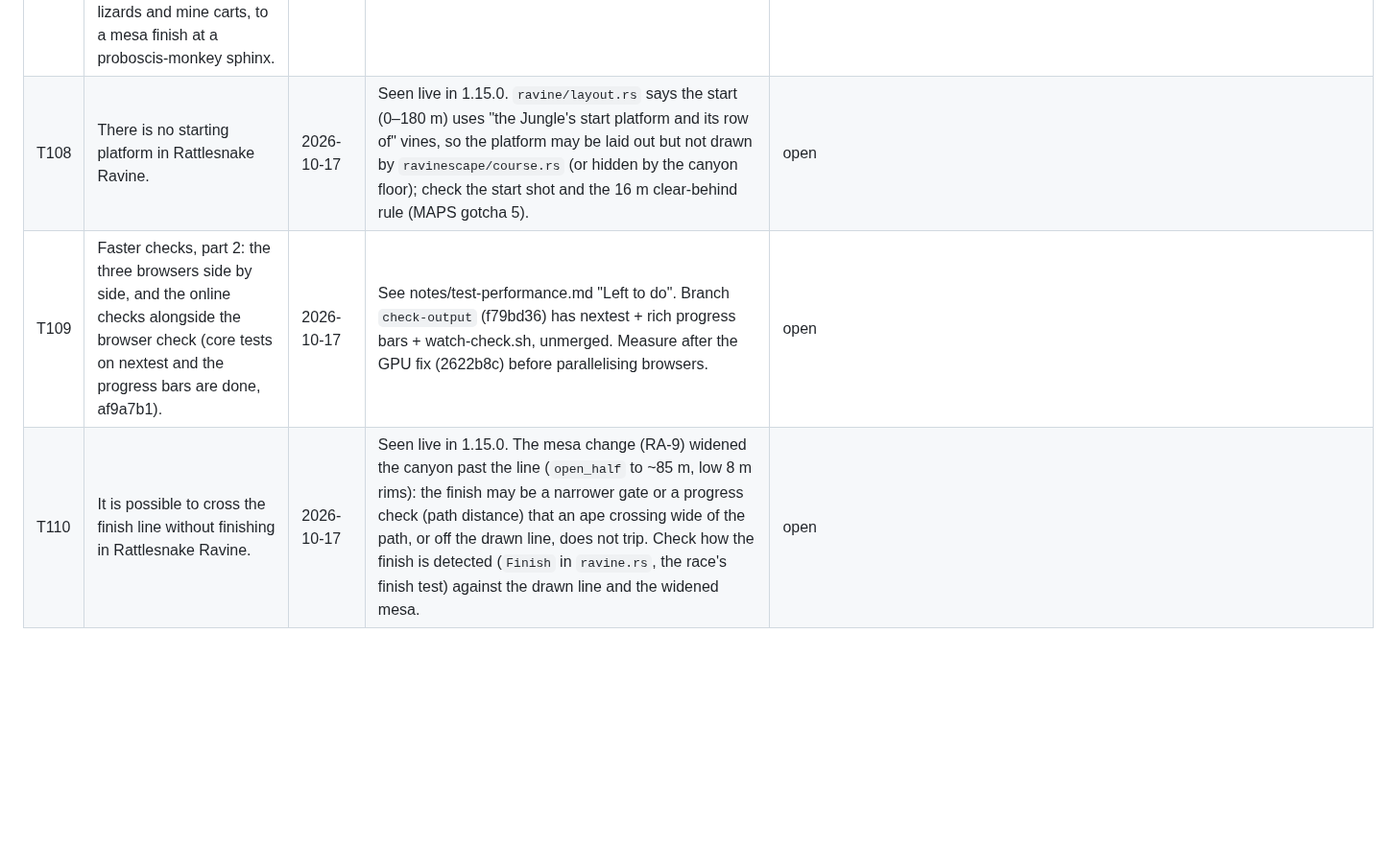
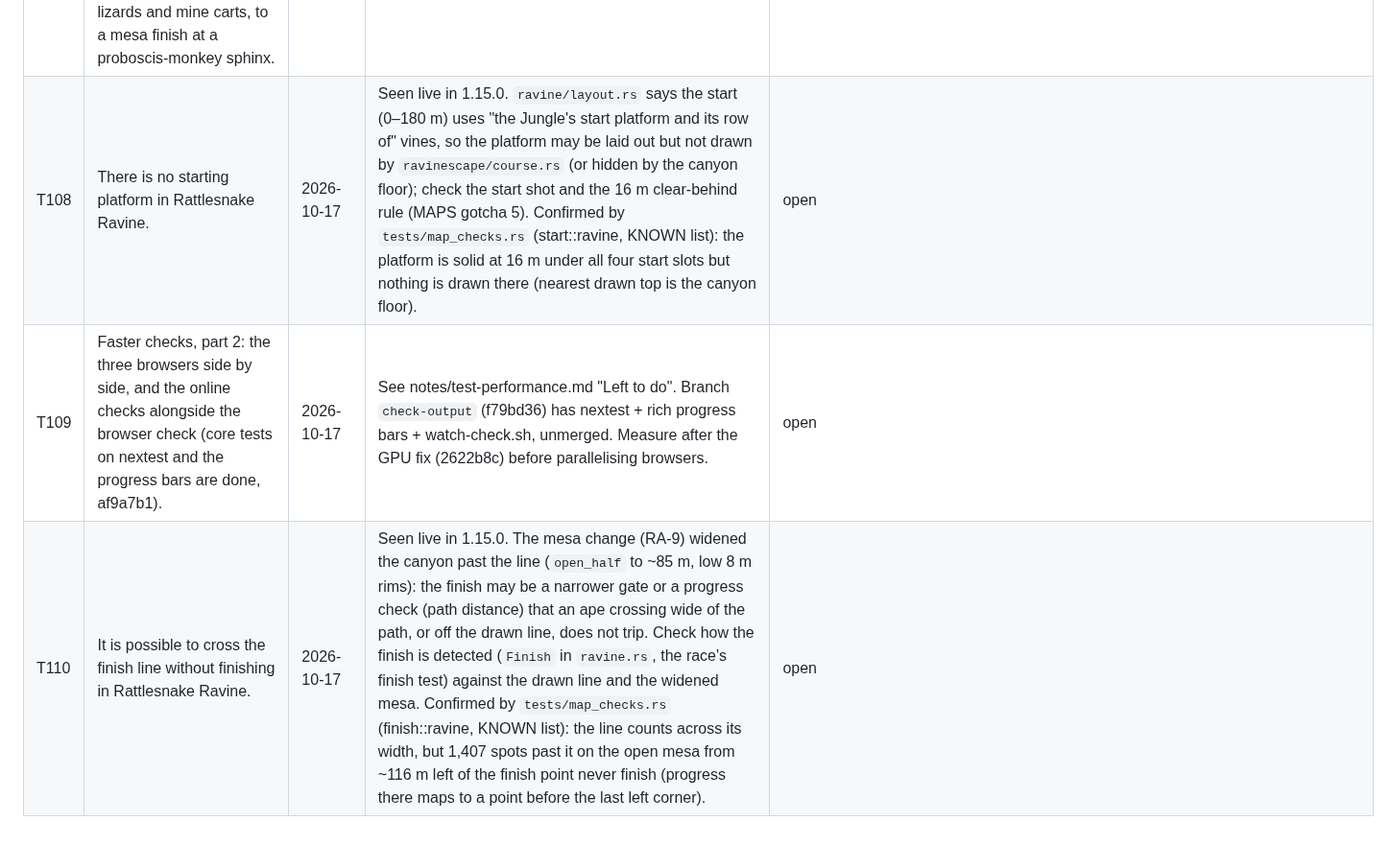
Before and after one commit to ptonkle/ape-race, a Markdown page: TRIAGE.md, the part around the change. Shown at 96% size. Drawn GitHub-style; blank space fills up the shorter version.

Commit message:
TRIAGE T108/T110: what the standard map checks found
Co-Authored-By: Claude Opus 5.5 <noreply@anthropic.com>

```diff
--- a/TRIAGE.md
+++ b/TRIAGE.md
@@ -147,6 +147,6 @@ Not built in the session they were raised in. Pick them up from here.
 | T105 | An older best replay should show the run that was timed, not its controls re-run on today's course (from SECOND-ORDER R55-6). | 2026-10-13 | Today a best from an older layout or version replays its controls on the current course and physics (`Recording::watchable`, `older`; app/replays.rs), so it shows a different run. Keeping the run itself needs a track of the apes stored with each best (the online `Track`, about 13 KB an ape for 75 s) drawn on a course whose vines may have moved. Also: saved text that is not JSON is read as empty and saved over at the next finish. Fits with T104 (bests per map) and the `FORMAT` question (SECOND-ORDER HK3). | open |
 | T106 | Browser checks time out under load: 5 s waits (`menu.resume` after Esc, `setup.weather`, `menu.quit`) fail when other agents run browser checks at the same time (from SECOND-ORDER QC3, MG6). | 2026-10-14 | Seen at load 45-60 (3 of 7 runs), and again in the 1.14.2 and 1.14.3 check times (`notes/check-times.md`: the weather step at load 22, a rerun at load 30); each passed alone. Steps take 2-4x their quiet times. Options: a load-aware wait, or a lock so only one browser check runs at a time. Never loosen a check to pass. | open |
 | T107 | Add Rattlesnake Ravine: a Utah slot canyon at night, braided, splitting into an upper passage and a mine tunnel, with snake vines that snap, a T-rex skull shortcut, wall lizards and mine carts, to a mesa finish at a proboscis-monkey sphinx. | 2026-10-17 | Brief `briefs/rattlesnake-ravine.md`, progress `notes/ravine-progress.md`, pitfalls `notes/ravine-pitfalls.md`, SECOND-ORDER RV, RG, RM, RK, RC, RR, RA, RL, RMT, RP rows. | built on the `ravine` branch 2026-10-17, held from the map grid (`Map::held`) and not deployed; the person holds the release |
-| T108 | There is no starting platform in Rattlesnake Ravine. | 2026-10-17 | Seen live in 1.15.0. `ravine/layout.rs` says the start (0–180 m) uses "the Jungle's start platform and its row of" vines, so the platform may be laid out but not drawn by `ravinescape/course.rs` (or hidden by the canyon floor); check the start shot and the 16 m clear-behind rule (MAPS gotcha 5). | open |
+| T108 | There is no starting platform in Rattlesnake Ravine. | 2026-10-17 | Seen live in 1.15.0. `ravine/layout.rs` says the start (0–180 m) uses "the Jungle's start platform and its row of" vines, so the platform may be laid out but not drawn by `ravinescape/course.rs` (or hidden by the canyon floor); check the start shot and the 16 m clear-behind rule (MAPS gotcha 5). Confirmed by `tests/map_checks.rs` (start::ravine, KNOWN list): the platform is solid at 16 m under all four start slots but nothing is drawn there (nearest drawn top is the canyon floor). | open |
 | T109 | Faster checks, part 2: the three browsers side by side, and the online checks alongside the browser check (core tests on nextest and the progress bars are done, af9a7b1). | 2026-10-17 | See notes/test-performance.md "Left to do". Branch `check-output` (f79bd36) has nextest + rich progress bars + watch-check.sh, unmerged. Measure after the GPU fix (2622b8c) before parallelising browsers. | open |
-| T110 | It is possible to cross the finish line without finishing in Rattlesnake Ravine. | 2026-10-17 | Seen live in 1.15.0. The mesa change (RA-9) widened the canyon past the line (`open_half` to ~85 m, low 8 m rims): the finish may be a narrower gate or a progress check (path distance) that an ape crossing wide of the path, or off the drawn line, does not trip. Check how the finish is detected (`Finish` in `ravine.rs`, the race's finish test) against the drawn line and the widened mesa. | open |
+| T110 | It is possible to cross the finish line without finishing in Rattlesnake Ravine. | 2026-10-17 | Seen live in 1.15.0. The mesa change (RA-9) widened the canyon past the line (`open_half` to ~85 m, low 8 m rims): the finish may be a narrower gate or a progress check (path distance) that an ape crossing wide of the path, or off the drawn line, does not trip. Check how the finish is detected (`Finish` in `ravine.rs`, the race's finish test) against the drawn line and the widened mesa. Confirmed by `tests/map_checks.rs` (finish::ravine, KNOWN list): the line counts across its width, but 1,407 spots past it on the open mesa from ~116 m left of the finish point never finish (progress there maps to a point before the last left corner). | open |
```
